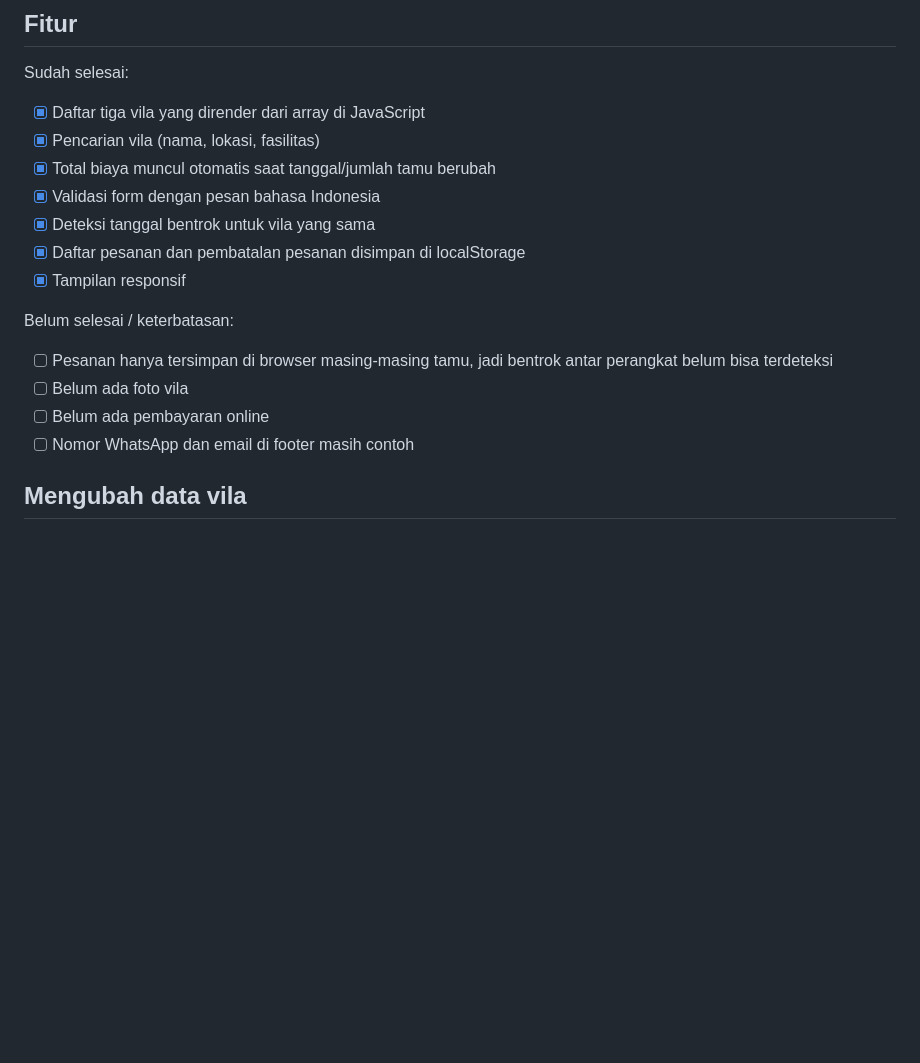
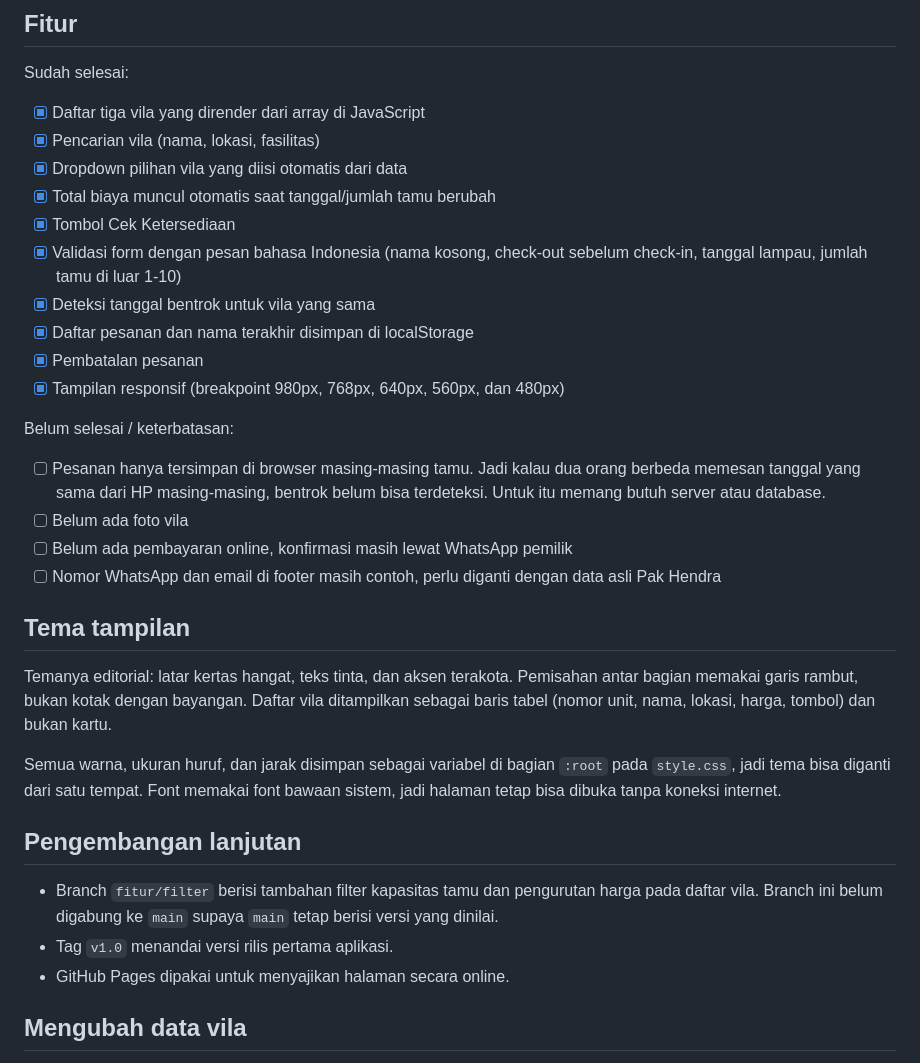
Before and after one commit to Haru-Kazumoto/uts-villa-permai-24011130461, a Markdown page: README.md, the part around one of its changes. Drawn GitHub-style; blank space fills up the shorter version.

```diff
--- a/README.md
+++ b/README.md
@@ -41,18 +54,33 @@ Sudah selesai:
 
 - [x] Daftar tiga vila yang dirender dari array di JavaScript
 - [x] Pencarian vila (nama, lokasi, fasilitas)
+- [x] Dropdown pilihan vila yang diisi otomatis dari data
 - [x] Total biaya muncul otomatis saat tanggal/jumlah tamu berubah
-- [x] Validasi form dengan pesan bahasa Indonesia
+- [x] Tombol Cek Ketersediaan
+- [x] Validasi form dengan pesan bahasa Indonesia (nama kosong, check-out sebelum check-in, tanggal lampau, jumlah tamu di luar 1-10)
 - [x] Deteksi tanggal bentrok untuk vila yang sama
-- [x] Daftar pesanan dan pembatalan pesanan disimpan di localStorage
-- [x] Tampilan responsif
+- [x] Daftar pesanan dan nama terakhir disimpan di localStorage
+- [x] Pembatalan pesanan
+- [x] Tampilan responsif (breakpoint 980px, 768px, 640px, 560px, dan 480px)
 
 Belum selesai / keterbatasan:
 
-- [ ] Pesanan hanya tersimpan di browser masing-masing tamu, jadi bentrok antar perangkat belum bisa terdeteksi
+- [ ] Pesanan hanya tersimpan di browser masing-masing tamu. Jadi kalau dua orang berbeda memesan tanggal yang sama dari HP masing-masing, bentrok belum bisa terdeteksi. Untuk itu memang butuh server atau database.
 - [ ] Belum ada foto vila
-- [ ] Belum ada pembayaran online
-- [ ] Nomor WhatsApp dan email di footer masih contoh
+- [ ] Belum ada pembayaran online, konfirmasi masih lewat WhatsApp pemilik
+- [ ] Nomor WhatsApp dan email di footer masih contoh, perlu diganti dengan data asli Pak Hendra
+
+## Tema tampilan
+
+Temanya editorial: latar kertas hangat, teks tinta, dan aksen terakota. Pemisahan antar bagian memakai garis rambut, bukan kotak dengan bayangan. Daftar vila ditampilkan sebagai baris tabel (nomor unit, nama, lokasi, harga, tombol) dan bukan kartu.
+
+Semua warna, ukuran huruf, dan jarak disimpan sebagai variabel di bagian `:root` pada `style.css`, jadi tema bisa diganti dari satu tempat. Font memakai font bawaan sistem, jadi halaman tetap bisa dibuka tanpa koneksi internet.
+
+## Pengembangan lanjutan
+
+- Branch `fitur/filter` berisi tambahan filter kapasitas tamu dan pengurutan harga pada daftar vila. Branch ini belum digabung ke `main` supaya `main` tetap berisi versi yang dinilai.
+- Tag `v1.0` menandai versi rilis pertama aplikasi.
+- GitHub Pages dipakai untuk menyajikan halaman secara online.
 
 ## Mengubah data vila
 
```
Also changed, not shown: other parts of README.md (+14 -1 lines), screenshot/halaman-pemesanan.png (added), screenshot/halaman-utama.png (added).
